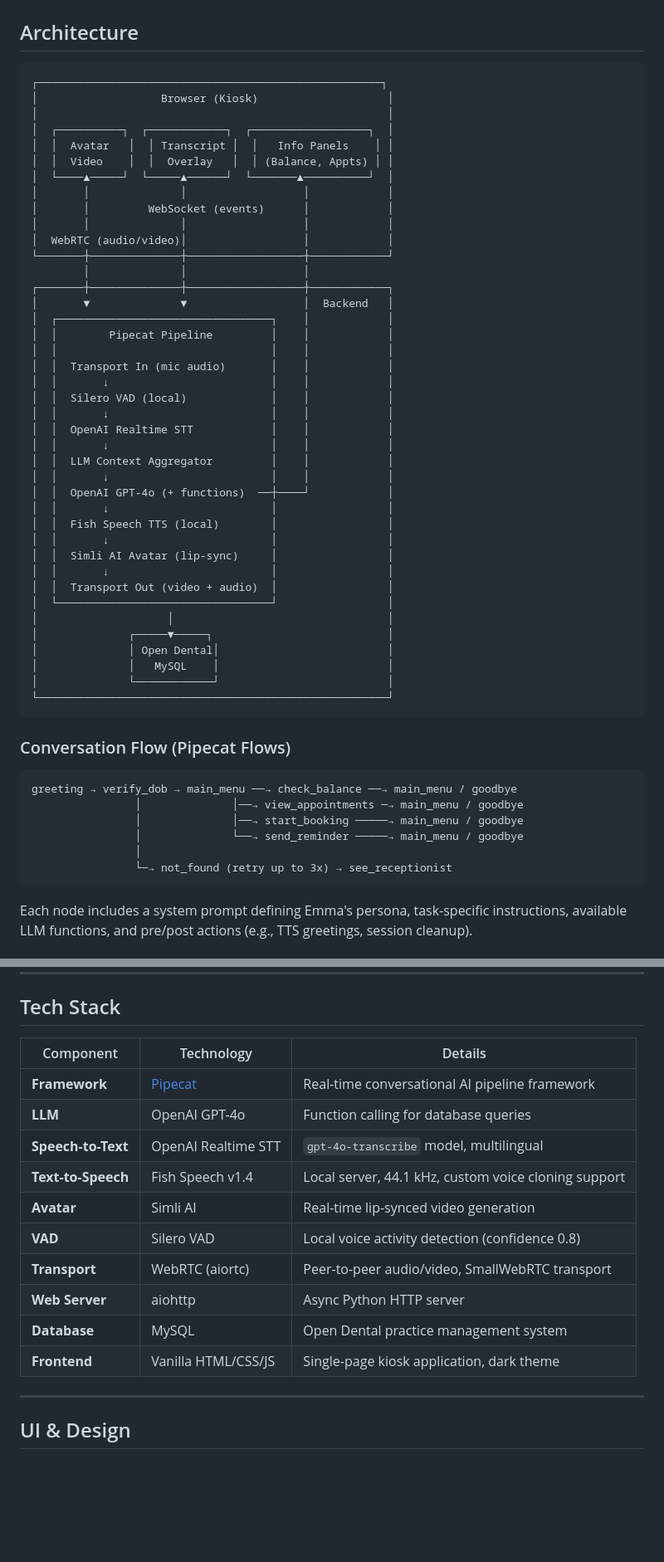
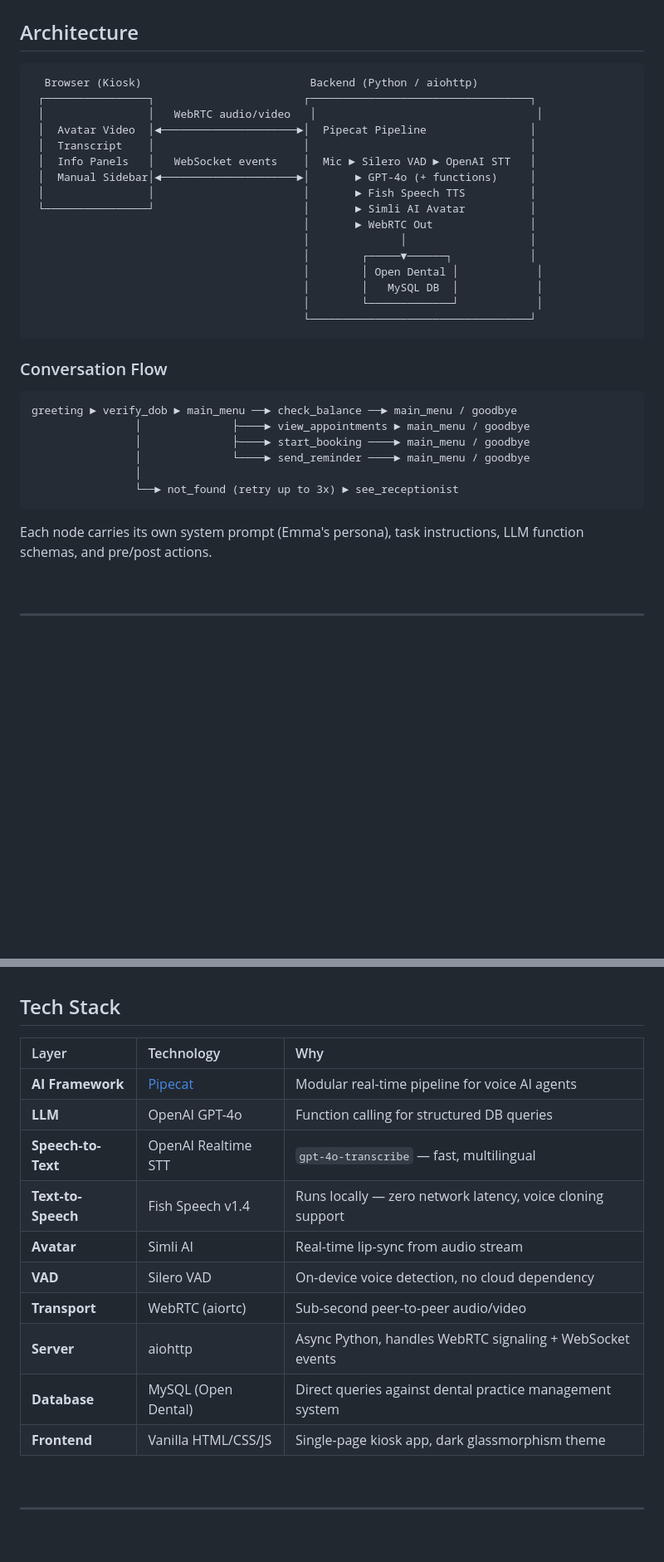
Before and after one commit to tr00x/Kiosk-AI-Agent-Avatar, a Markdown page: README.md, 2 parts joined by grey strips. Shown at 83% size. Rendered like a GitHub page; blank space fills up the shorter version.

````diff
--- a/README.md
+++ b/README.md
@@ -64,60 +67,38 @@ Built on [Pipecat](https://github.com/pipecat-ai/pipecat) framework with WebRTC
 ## Architecture
 
 ```
-┌─────────────────────────────────────────────────────┐
-│                   Browser (Kiosk)                    │
-│                                                      │
-│  ┌──────────┐  ┌────────────┐  ┌──────────────────┐  │
-│  │  Avatar   │  │ Transcript │  │   Info Panels    │ │
-│  │  Video    │  │  Overlay   │  │ (Balance, Appts) │ │
-│  └────▲─────┘  └─────▲──────┘  └───────▲──────────┘  │
-│       │              │                  │            │
-│       │         WebSocket (events)      │            │
-│       │              │                  │            │
-│  WebRTC (audio/video)│                  │            │
-└───────┼──────────────┼──────────────────┼────────────┘
-        │              │                  │
-┌───────┼──────────────┼──────────────────┼────────────┐
-│       ▼              ▼                  │  Backend   │
-│  ┌─────────────────────────────────┐    │            │
-│  │        Pipecat Pipeline         │    │            │
-│  │                                 │    │            │
-│  │  Transport In (mic audio)       │    │            │
-│  │       ↓                         │    │            │
-│  │  Silero VAD (local)             │    │            │
-│  │       ↓                         │    │            │
-│  │  OpenAI Realtime STT            │    │            │
-│  │       ↓                         │    │            │
-│  │  LLM Context Aggregator         │    │            │
-│  │       ↓                         │    │            │
-│  │  OpenAI GPT-4o (+ functions)  ──┼────┘            │
-│  │       ↓                         │                 │
-│  │  Fish Speech TTS (local)        │                 │
-│  │       ↓                         │                 │
-│  │  Simli AI Avatar (lip-sync)     │                 │
-│  │       ↓                         │                 │
-│  │  Transport Out (video + audio)  │                 │
-│  └─────────────────────────────────┘                 │
-│                    │                                 │
-│              ┌─────▼─────┐                           │
-│              │ Open Dental│                          │
-│              │   MySQL    │                          │
-│              └────────────┘                          │
-└──────────────────────────────────────────────────────┘
+  Browser (Kiosk)                          Backend (Python / aiohttp)
+ ┌────────────────┐                       ┌──────────────────────────────────┐
+ │                │   WebRTC audio/video   │                                  │
+ │  Avatar Video  │◄─────────────────────►│  Pipecat Pipeline                │
+ │  Transcript    │                       │                                  │
+ │  Info Panels   │   WebSocket events    │  Mic ► Silero VAD ► OpenAI STT   │
+ │  Manual Sidebar│◄─────────────────────►│       ► GPT-4o (+ functions)     │
+ │                │                       │       ► Fish Speech TTS          │
+ └────────────────┘                       │       ► Simli AI Avatar          │
+                                          │       ► WebRTC Out               │
+                                          │              │                   │
+                                          │        ┌─────▼──────┐            │
+                                          │        │ Open Dental │            │
+                                          │        │   MySQL DB  │            │
+                                          │        └─────────────┘            │
+                                          └──────────────────────────────────┘
 ```
 
-### Conversation Flow (Pipecat Flows)
+### Conversation Flow
 
 ```
-greeting → verify_dob → main_menu ──→ check_balance ──→ main_menu / goodbye
-                │              │──→ view_appointments ─→ main_menu / goodbye
-                │              │──→ start_booking ─────→ main_menu / goodbye
-                │              └──→ send_reminder ─────→ main_menu / goodbye
+greeting ► verify_dob ► main_menu ──► check_balance ──► main_menu / goodbye
+                │              ├────► view_appointments ► main_menu / goodbye
+                │              ├────► start_booking ────► main_menu / goodbye
+                │              └────► send_reminder ────► main_menu / goodbye
                 │
-                └─→ not_found (retry up to 3x) → see_receptionist
+                └──► not_found (retry up to 3x) ► see_receptionist
 ```
 
-Each node includes a system prompt defining Emma's persona, task-specific instructions, available LLM functions, and pre/post actions (e.g., TTS greetings, session cleanup).
+Each node carries its own system prompt (Emma's persona), task instructions, LLM function schemas, and pre/post actions.
+
+<br>
 
 ---
 
@@ -124,17 +107,19 @@ Each node includes a system prompt defining Emma's persona, task-specific instru
 ## Tech Stack
 
-| Component | Technology | Details |
-|-----------|-----------|---------|
-| **Framework** | [Pipecat](https://github.com/pipecat-ai/pipecat) | Real-time conversational AI pipeline framework |
-| **LLM** | OpenAI GPT-4o | Function calling for database queries |
-| **Speech-to-Text** | OpenAI Realtime STT | `gpt-4o-transcribe` model, multilingual |
-| **Text-to-Speech** | Fish Speech v1.4 | Local server, 44.1 kHz, custom voice cloning support |
-| **Avatar** | Simli AI | Real-time lip-synced video generation |
-| **VAD** | Silero VAD | Local voice activity detection (confidence 0.8) |
-| **Transport** | WebRTC (aiortc) | Peer-to-peer audio/video, SmallWebRTC transport |
-| **Web Server** | aiohttp | Async Python HTTP server |
-| **Database** | MySQL | Open Dental practice management system |
-| **Frontend** | Vanilla HTML/CSS/JS | Single-page kiosk application, dark theme |
+| Layer | Technology | Why |
+|:------|:-----------|:----|
+| **AI Framework** | [Pipecat](https://github.com/pipecat-ai/pipecat) | Modular real-time pipeline for voice AI agents |
+| **LLM** | OpenAI GPT-4o | Function calling for structured DB queries |
+| **Speech-to-Text** | OpenAI Realtime STT | `gpt-4o-transcribe` — fast, multilingual |
+| **Text-to-Speech** | Fish Speech v1.4 | Runs locally — zero network latency, voice cloning support |
+| **Avatar** | Simli AI | Real-time lip-sync from audio stream |
+| **VAD** | Silero VAD | On-device voice detection, no cloud dependency |
+| **Transport** | WebRTC (aiortc) | Sub-second peer-to-peer audio/video |
+| **Server** | aiohttp | Async Python, handles WebRTC signaling + WebSocket events |
+| **Database** | MySQL (Open Dental) | Direct queries against dental practice management system |
+| **Frontend** | Vanilla HTML/CSS/JS | Single-page kiosk app, dark glassmorphism theme |
+
+<br>
 
 ---
 
````
Also changed, not shown: other parts of README.md (+148 -113 lines).
